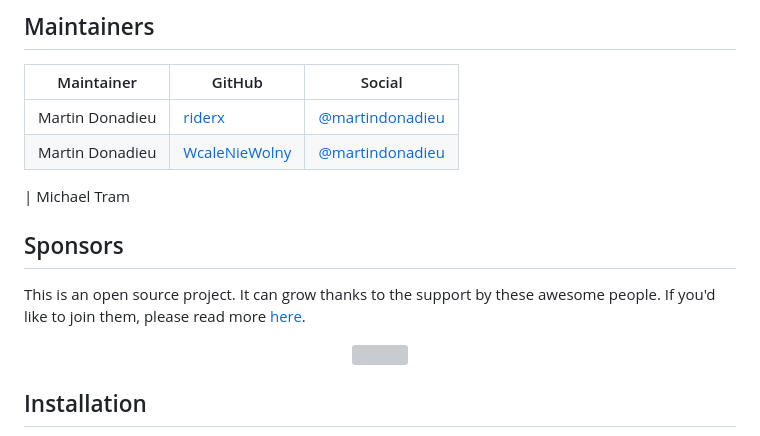
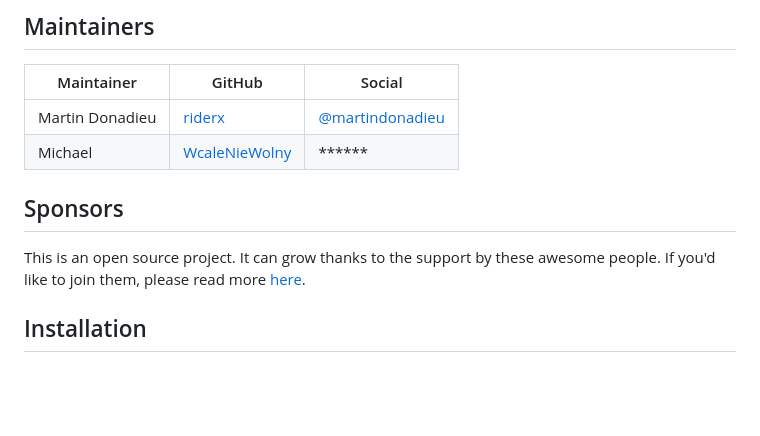
Before and after one commit to Cap-go/capacitor-env, a Markdown page: README.md, the part around the change. Rendered like a GitHub page; blank space fills up the shorter version; grey boxes are pictures that could not be loaded.

Commit message:
doc: better text in readme

```diff
--- a/README.md
+++ b/README.md
@@ -16,9 +16,7 @@
 | Maintainer | GitHub                                    | Social                                        |
 | ---------- | ----------------------------------------- | --------------------------------------------- |
 | Martin Donadieu | [riderx](https://github.com/riderx) | [@martindonadieu](https://twitter.com/martindonadieu) |
-| Martin Donadieu | [WcaleNieWolny](https://github.com/WcaleNieWolny) | [@martindonadieu](https://twitter.com/martindonadieu) |
-
-| Michael Tram
+| Michael| [WcaleNieWolny](https://github.com/WcaleNieWolny) | ****** |
 
 ## Sponsors
 
@@ -26,11 +24,11 @@ This is an open source project.
 It can grow thanks to the support by these awesome people.
 If you'd like to join them, please read more [here](https://github.com/sponsors/Cap-go).
 
-<p align="center">
+<!-- <p align="center">
   <a href="https://cdn.jsdelivr.net/gh/Cap-go/static/images/sponsors/sponsors.svg">
     <img src="https://cdn.jsdelivr.net/gh/Cap-go/static/images/sponsors/sponsors.svg" />
   </a>
-</p>
+</p> -->
 
 ## Installation
 
```
